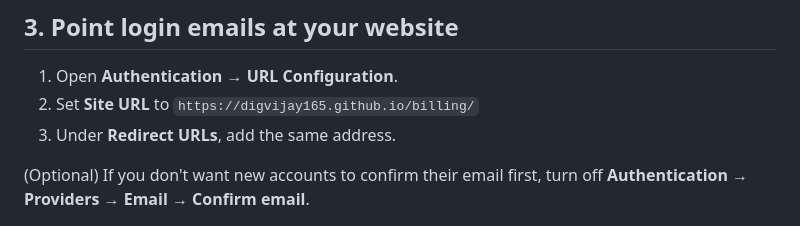
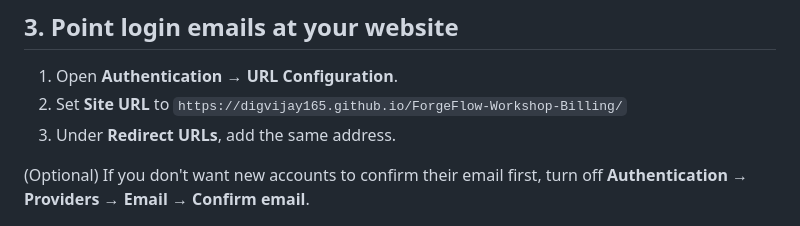
Before and after one commit to digvijay165/ForgeFlow-Workshop-Billing, a Markdown page: SETUP.md, the part around the change. Rendered like a GitHub page.

```diff
--- a/SETUP.md
+++ b/SETUP.md
@@ -18,7 +18,7 @@ These steps take about 10 minutes and are free (the Supabase free plan is plenty
 ## 3. Point login emails at your website
 
 1. Open **Authentication** → **URL Configuration**.
-2. Set **Site URL** to `https://digvijay165.github.io/billing/`
+2. Set **Site URL** to `https://digvijay165.github.io/ForgeFlow-Workshop-Billing/`
 3. Under **Redirect URLs**, add the same address.
 
 (Optional) If you don't want new accounts to confirm their email first, turn off
```
Also changed, not shown: README.md (+9 -9 lines).
